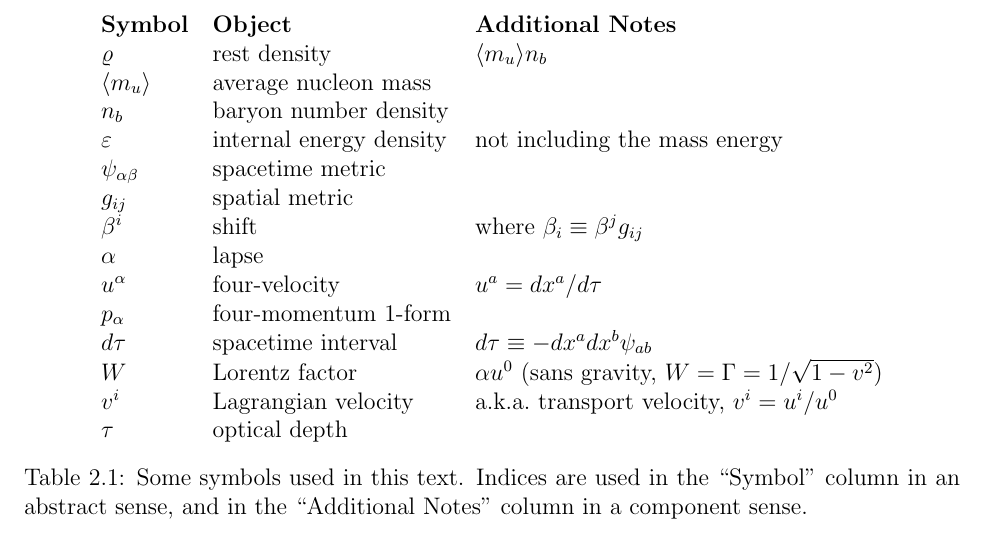
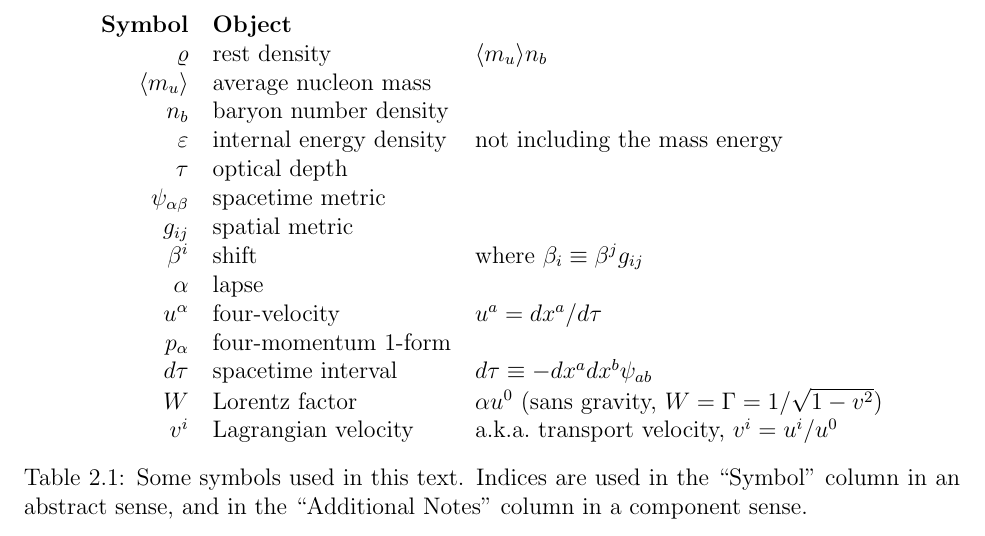
Before and after one commit to mbdeaton/PprDissertation, a LaTeX thesis (dissertation.tex, which reads conventions.tex): part of page 13 of 17, cut so that both start at the same text. Compiled offline with pdfLaTeX.

Commit message:
Visually clean up symbols table in conventions section

```diff
--- a/conventions.tex
+++ b/conventions.tex
@@ -30,12 +30,13 @@ used as a label, not as a tensor index.
 
 \begin{table}
   \centering
-  \begin{tabular}{lll}
-    \textbf{Symbol}       & \textbf{Object}           & \textbf{Additional Notes} \\
+  \begin{tabular}{rll}
+    \textbf{Symbol}       & \textbf{Object}           & \\%\textbf{Additional Notes} \\
     $\varrho$             & rest density              & $\langle m_u \rangle n_b $ \\
     $\langle m_u \rangle$ & average nucleon mass      & \\
     $n_b$                 & baryon number density     & \\
     $\varepsilon$         & internal energy density   & not including the mass energy \\
+    $\tau$                & optical depth             & \\
     $\psi_{\alpha\beta}$  & spacetime metric          & \\
     $g_{ij}$              & spatial metric            & \\
     $\beta^i$             & shift                     & where $\beta_i \equiv \beta^j g_{ij}$ \\
@@ -45,7 +46,6 @@ used as a label, not as a tensor index.
     $d\tau$               & spacetime interval        & $d\tau\equiv-dx^a dx^b \psi_{ab}$ \\
     $W$                   & Lorentz factor            & $\alpha u^0$ (sans gravity, $W=\Gamma=1/\sqrt{1-v^2}$) \\
     $v^i$                 & Lagrangian velocity       & a.k.a.\ transport velocity, $v^i=u^i/u^0$ \\
-    $\tau$                & optical depth             & \\
   \end{tabular}
   \caption{
     Some symbols used in this text.
```
